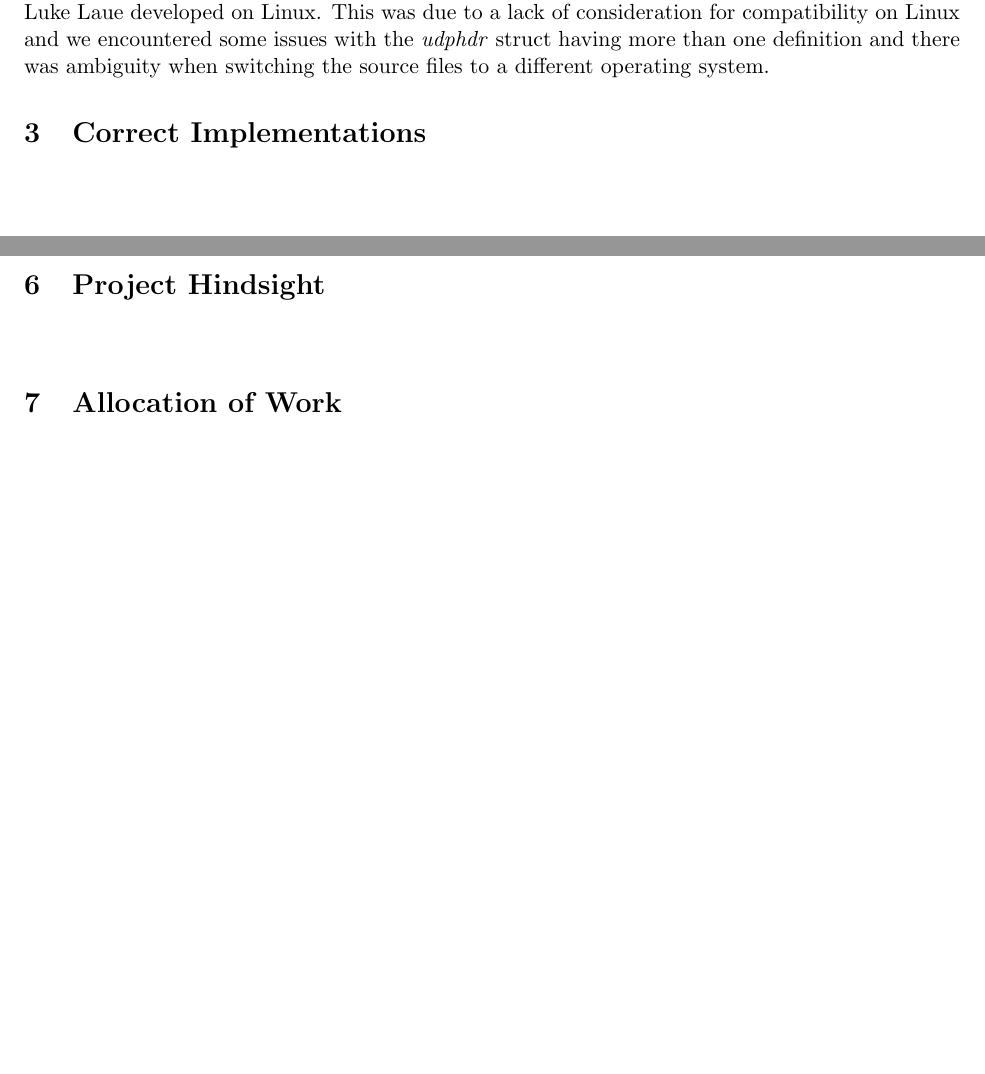
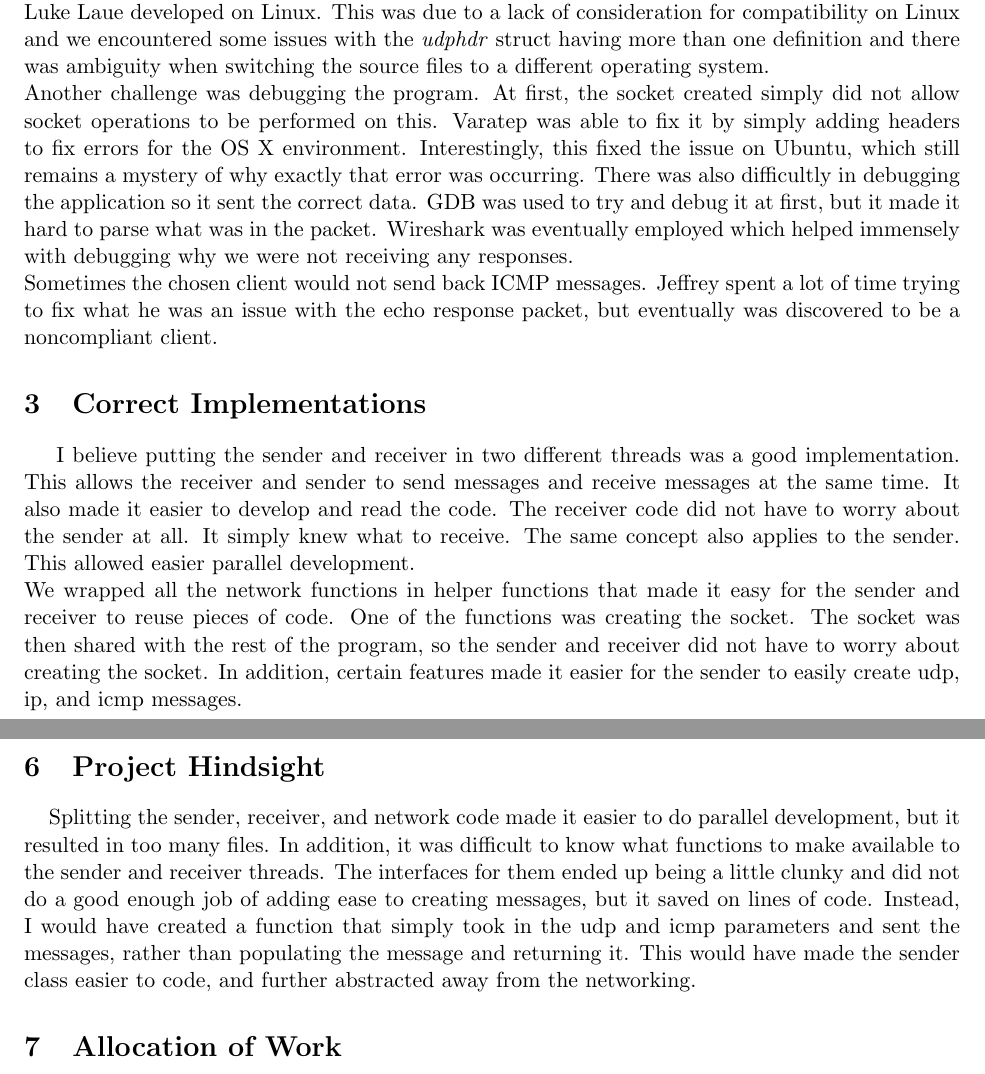
Before and after one commit to JeffreyLimbacher/HW3, a LaTeX document (documentation/latex/proj2.tex): two parts of pages 1 and 3 of 3, joined at a grey line, cut so that both start at the same text, the shorter picture padded with empty space. Compiled offline with pdfLaTeX.

Commit message:
Added more to the what was done right, and the would be different sections.

```diff
--- a/documentation/latex/proj2.tex
+++ b/documentation/latex/proj2.tex
@@ -72,10 +72,13 @@ A sample run:
 \end{itemize}
 
 \section{Challenges}
-\ \ \ \ A big problem that we faced during this project was the issue of cross compatbility between operating systems. Varatep Buranintu was developing on OS X, while Jeffrey Limbacher and John-Luke Laue developed on Linux. This was due to a lack of consideration for compatibility on Linux and we encountered some issues with the \textit{udphdr} struct having more than one definition and there was ambiguity when switching the source files to a different operating system.
+\ \ \ \ A big problem that we faced during this project was the issue of cross compatbility between operating systems. Varatep Buranintu was developing on OS X, while Jeffrey Limbacher and John-Luke Laue developed on Linux. This was due to a lack of consideration for compatibility on Linux and we encountered some issues with the \textit{udphdr} struct having more than one definition and there was ambiguity when switching the source files to a different operating system. \newline
+\ \ \ \ Another challenge was debugging the program. At first, the socket created simply did not allow socket operations to be performed on this. Varatep was able to fix it by simply adding headers to fix errors for the OS X environment. Interestingly, this fixed the issue on Ubuntu, which still remains a mystery of why exactly that error was occurring. There was also difficultly in debugging the application so it sent the correct data. GDB was used to try and debug it at first, but it made it hard to parse what was in the packet. Wireshark was eventually employed which helped immensely with debugging why we were not receiving any responses. \newline
+\ \ \ \ Sometimes the chosen client would not send back ICMP messages. Jeffrey spent a lot of time trying to fix what he was an issue with the echo response packet, but eventually was discovered to be a noncompliant client.
 
 \section{Correct Implementations}
-\ \ \ \
+\ \ \ \ I believe putting the sender and receiver in two different threads was a good implementation. This allows the receiver and sender to send messages and receive messages at the same time. It also made it easier to develop and read the code. The receiver code did not have to worry about the sender at all. It simply knew what to receive. The same concept also applies to the sender. This allowed easier parallel development.\newline
+\ \ \ \ We wrapped all the network functions in helper functions that made it easy for the sender and receiver to reuse pieces of code. One of the functions was creating the socket. The socket was then shared with the rest of the program, so the sender and receiver did not have to worry about creating the socket. In addition, certain features made it easier for the sender to easily create udp, ip, and icmp messages.
 
 \section{Problematic Implementations}
 \ \ \ \
@@ -99,6 +102,7 @@ A sample run:
 \end{center}
 
 \section{Project Hindsight}
+\ \ \ \ Splitting the sender, receiver, and network code made it easier to do parallel development, but it resulted in too many files. In addition, it was difficult to know what functions to make available to the sender and receiver threads. The interfaces for them ended up being a little clunky and did not do a good enough job of adding ease to creating messages, but it saved on lines of code. Instead, I would have created a function that simply took in the udp and icmp parameters and sent the messages, rather than populating the message and returning it. This would have made the sender class easier to code, and further abstracted away from the networking.
 \ \ \ \
 
 \section{Allocation of Work}
```
Also changed, not shown: documentation/latex/proj2.pdf, 3 other files.
